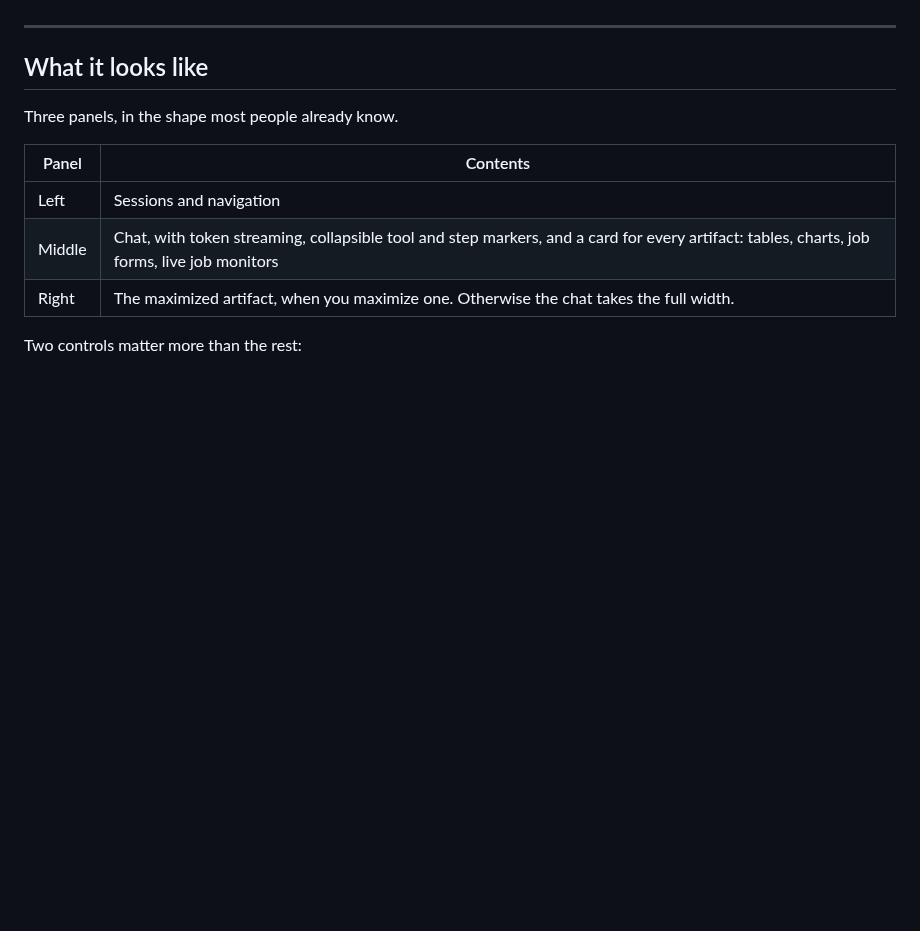
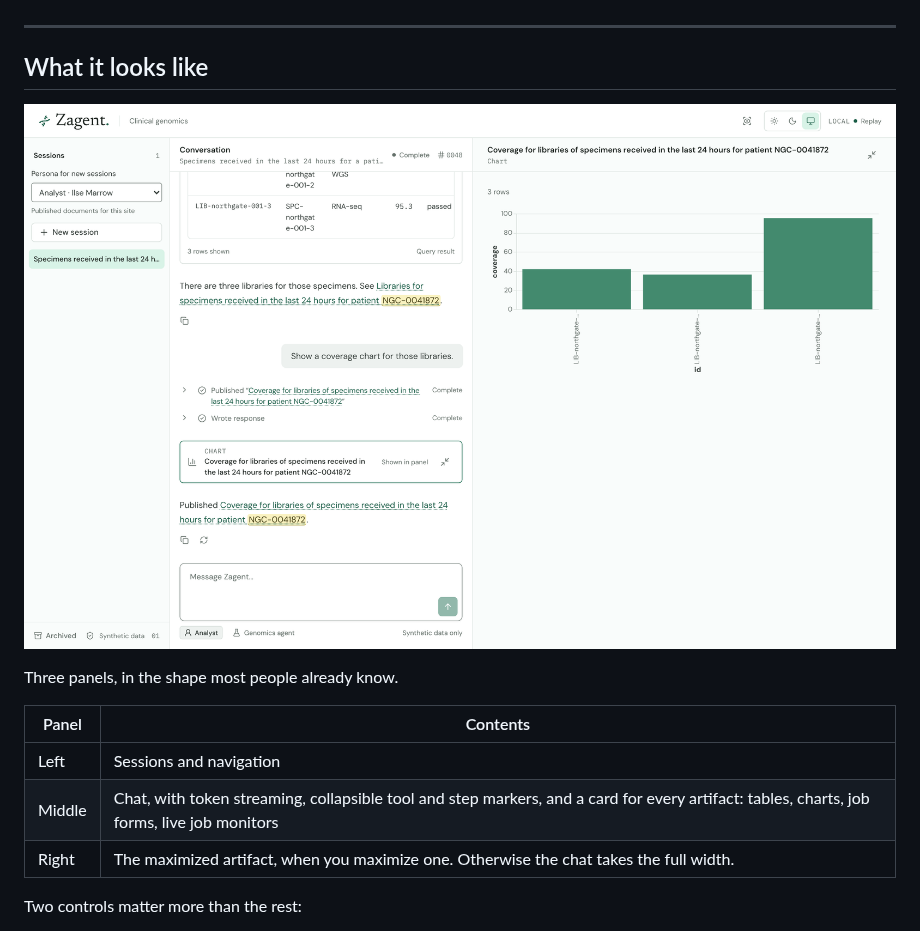
Before and after one commit to w9/zagent, a Markdown page: README.md, the part around the change. Drawn GitHub-style; pictures changed too: docs/images/zagent.png (added); blank space fills up the shorter version.

Commit message:
Add an app screenshot to the README
Staged with Playwright against the replay cassettes for REAL-001: three
turns about patient NGC-0041872, ending with the coverage chart maximized.

Co-Authored-By: Claude Opus 5.5 (1M context) <noreply@anthropic.com>
Claude-Session: https://claude.ai/code/session_01HpzBZ5VESJdJkqQCkxiL8K

```diff
--- a/README.md
+++ b/README.md
@@ -91,6 +91,8 @@ report gives them intervals instead of checkmarks.
 ## What it looks like
 
 <!-- TODO(PLAN11): replace with the 2-minute walkthrough recording -->
+
+![Zagent with a three-turn conversation about patient NGC-0041872: a library table in the chat and a coverage chart maximized in the right panel](docs/images/zagent.png)
 
 Three panels, in the shape most people already know.
 
```
